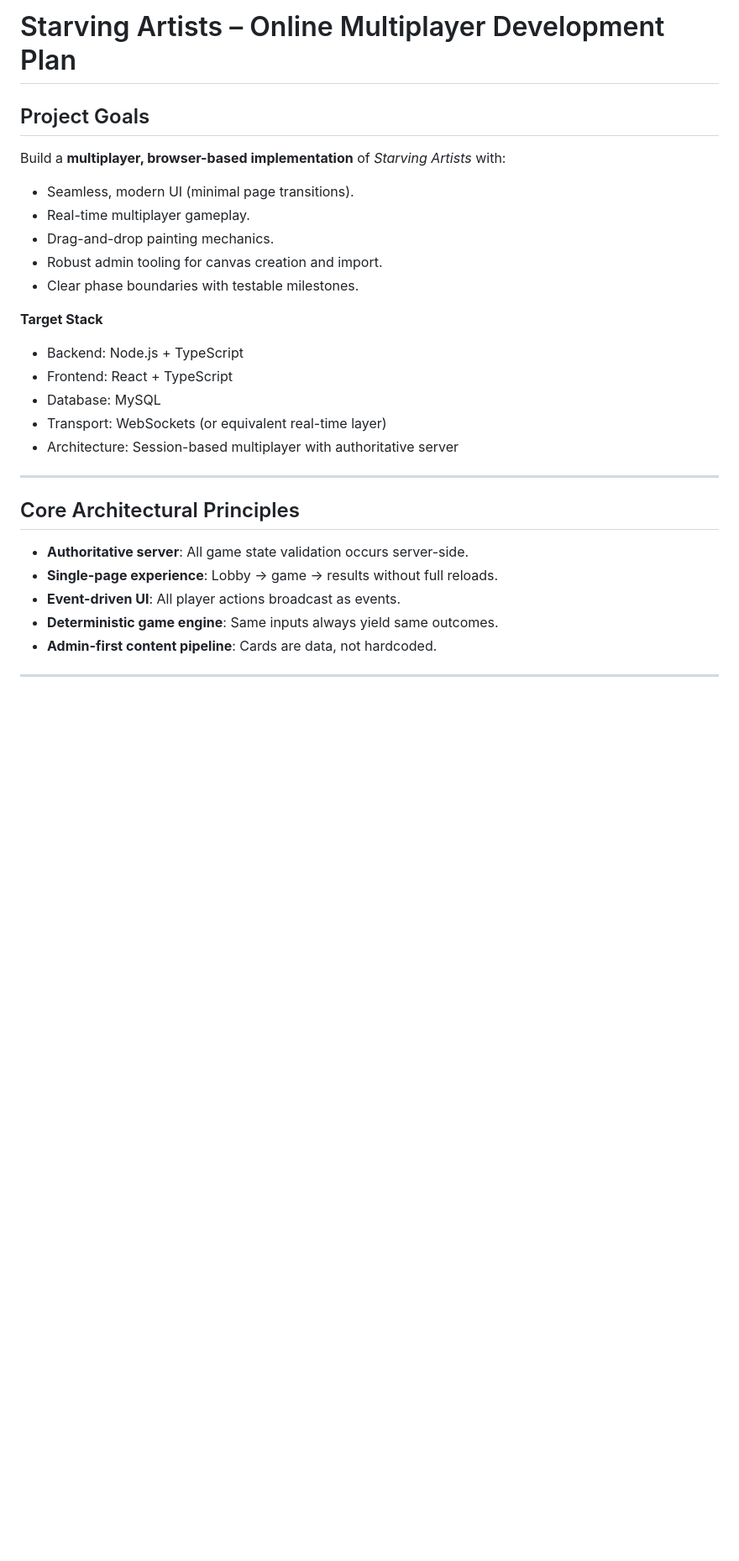
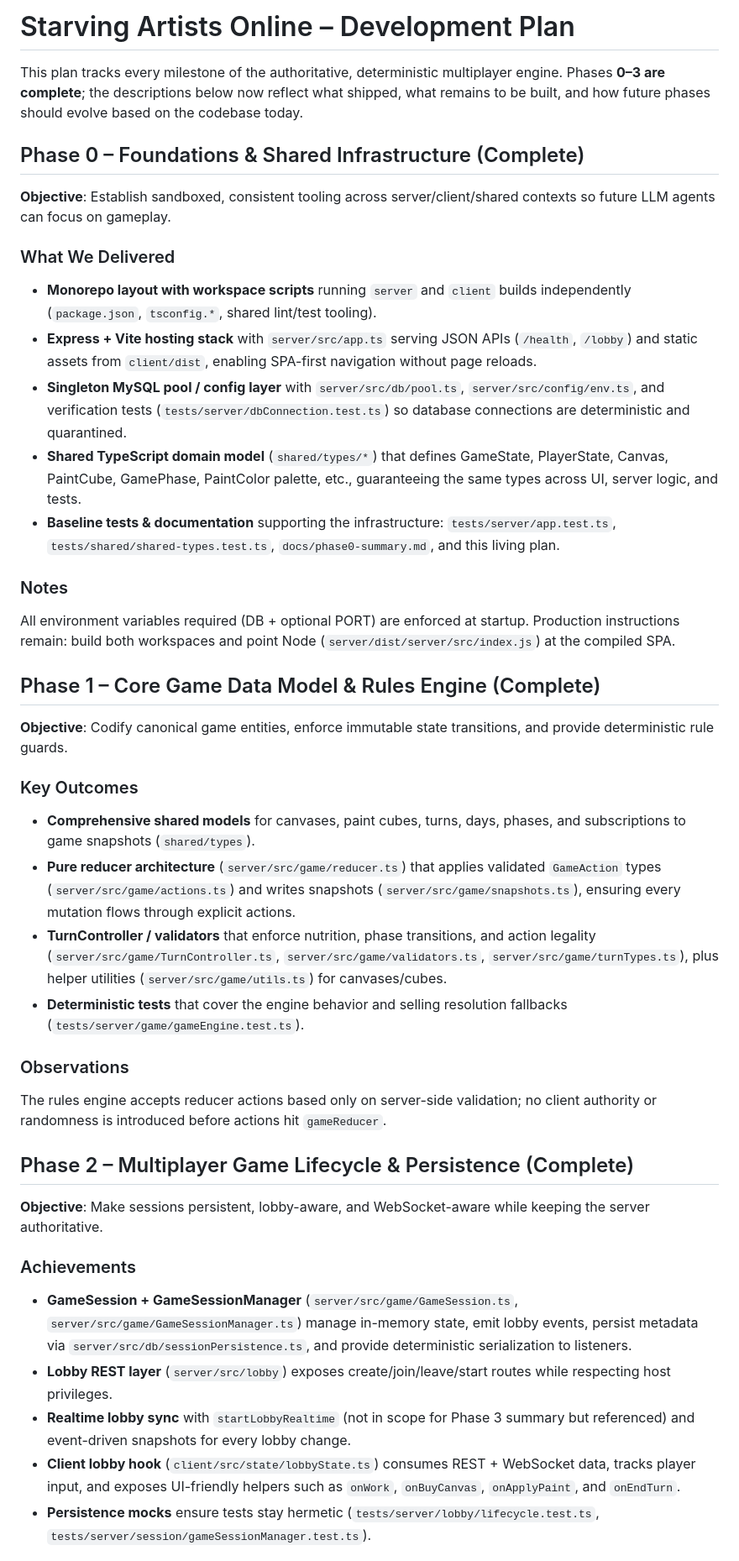
Before and after one commit to mmmbeer/starving-artists-game, a Markdown page: docs/development-plan.md, the part around one of its changes. Shown at 84% size. Drawn GitHub-style; blank space fills up the shorter version.

```diff
--- a/docs/development-plan.md
+++ b/docs/development-plan.md
@@ -1,32 +1,39 @@
-# Starving Artists – Online Multiplayer Development Plan
+# Starving Artists Online – Development Plan
 
-## Project Goals
+This plan tracks every milestone of the authoritative, deterministic multiplayer engine. Phases **0–3 are complete**; the descriptions below now reflect what shipped, what remains to be built, and how future phases should evolve based on the codebase today.
 
-Build a **multiplayer, browser-based implementation** of *Starving Artists* with:
+## Phase 0 – Foundations & Shared Infrastructure (Complete)
+**Objective**: Establish sandboxed, consistent tooling across server/client/shared contexts so future LLM agents can focus on gameplay.
 
-* Seamless, modern UI (minimal page transitions).
-* Real-time multiplayer gameplay.
-* Drag-and-drop painting mechanics.
-* Robust admin tooling for canvas creation and import.
-* Clear phase boundaries with testable milestones.
+### What We Delivered
+- **Monorepo layout with workspace scripts** running `server` and `client` builds independently (`package.json`, `tsconfig.*`, shared lint/test tooling).
+- **Express + Vite hosting stack** with `server/src/app.ts` serving JSON APIs (`/health`, `/lobby`) and static assets from `client/dist`, enabling SPA-first navigation without page reloads.
+- **Singleton MySQL pool / config layer** with `server/src/db/pool.ts`, `server/src/config/env.ts`, and verification tests (`tests/server/dbConnection.test.ts`) so database connections are deterministic and quarantined.
+- **Shared TypeScript domain model** (`shared/types/*`) that defines GameState, PlayerState, Canvas, PaintCube, GamePhase, PaintColor palette, etc., guaranteeing the same types across UI, server logic, and tests.
+- **Baseline tests & documentation** supporting the infrastructure: `tests/server/app.test.ts`, `tests/shared/shared-types.test.ts`, `docs/phase0-summary.md`, and this living plan.
 
-**Target Stack**
+### Notes
+All environment variables required (DB + optional PORT) are enforced at startup. Production instructions remain: build both workspaces and point Node (`server/dist/server/src/index.js`) at the compiled SPA.
 
-* Backend: Node.js + TypeScript
-* Frontend: React + TypeScript
-* Database: MySQL
-* Transport: WebSockets (or equivalent real-time layer)
-* Architecture: Session-based multiplayer with authoritative server
+## Phase 1 – Core Game Data Model & Rules Engine (Complete)
+**Objective**: Codify canonical game entities, enforce immutable state transitions, and provide deterministic rule guards.
 
----
+### Key Outcomes
+- **Comprehensive shared models** for canvases, paint cubes, turns, days, phases, and subscriptions to game snapshots (`shared/types`).
+- **Pure reducer architecture** (`server/src/game/reducer.ts`) that applies validated `GameAction` types (`server/src/game/actions.ts`) and writes snapshots (`server/src/game/snapshots.ts`), ensuring every mutation flows through explicit actions.
+- **TurnController / validators** that enforce nutrition, phase transitions, and action legality (`server/src/game/TurnController.ts`, `server/src/game/validators.ts`, `server/src/game/turnTypes.ts`), plus helper utilities (`server/src/game/utils.ts`) for canvases/cubes.
+- **Deterministic tests** that cover the engine behavior and selling resolution fallbacks (`tests/server/game/gameEngine.test.ts`).
 
-## Core Architectural Principles
+### Observations
+The rules engine accepts reducer actions based only on server-side validation; no client authority or randomness is introduced before actions hit `gameReducer`.
 
-* **Authoritative server**: All game state validation occurs server-side.
-* **Single-page experience**: Lobby → game → results without full reloads.
-* **Event-driven UI**: All player actions broadcast as events.
-* **Deterministic game engine**: Same inputs always yield same outcomes.
-* **Admin-first content pipeline**: Cards are data, not hardcoded.
+## Phase 2 – Multiplayer Game Lifecycle & Persistence (Complete)
+**Objective**: Make sessions persistent, lobby-aware, and WebSocket-aware while keeping the server authoritative.
 
----
+### Achievements
+- **GameSession + GameSessionManager** (`server/src/game/GameSession.ts`, `server/src/game/GameSessionManager.ts`) manage in-memory state, emit lobby events, persist metadata via `server/src/db/sessionPersistence.ts`, and provide deterministic serialization to listeners.
+- **Lobby REST layer** (`server/src/lobby`) exposes create/join/leave/start routes while respecting host privileges.
+- **Realtime lobby sync** with `startLobbyRealtime` (not in scope for Phase 3 summary but referenced) and event-driven snapshots for every lobby change.
+- **Client lobby hook** (`client/src/state/lobbyState.ts`) consumes REST + WebSocket data, tracks player input, and exposes UI-friendly helpers such as `onWork`, `onBuyCanvas`, `onApplyPaint`, and `onEndTurn`.
+- **Persistence mocks** ensure tests stay hermetic (`tests/server/lobby/lifecycle.test.ts`, `tests/server/session/gameSessionManager.test.ts`).
 
```
Also changed, not shown: other parts of docs/development-plan.md (+32 -313 lines).
